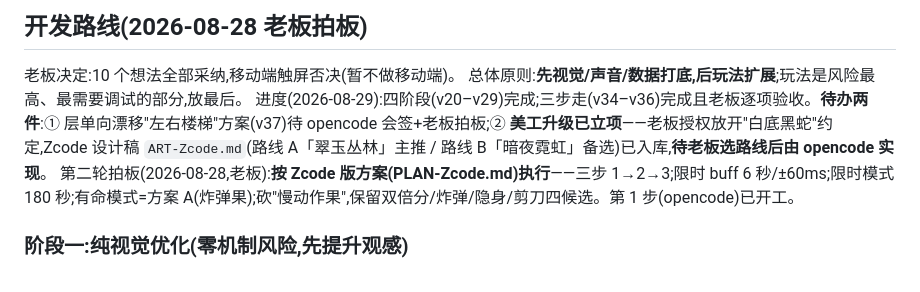
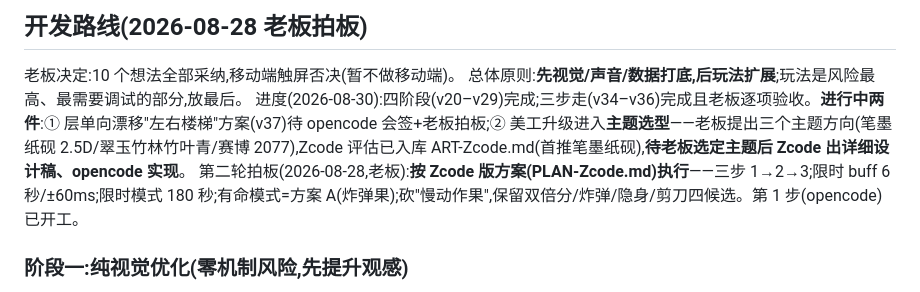
Before and after one commit to zzj2004/pseudo3d-snake, a Markdown page: IDEAS.md, the part around the change. GitHub-like rendering.

```diff
--- a/IDEAS.md
+++ b/IDEAS.md
@@ -20,7 +20,7 @@
 
 老板决定:10 个想法全部采纳,移动端触屏否决(暂不做移动端)。
 总体原则:**先视觉/声音/数据打底,后玩法扩展**;玩法是风险最高、最需要调试的部分,放最后。
-进度(2026-08-29):四阶段(v20–v29)完成;三步走(v34–v36)完成且老板逐项验收。**待办两件**:① 层单向漂移"左右楼梯"方案(v37)待 opencode 会签+老板拍板;② **美工升级已立项**——老板授权放开"白底黑蛇"约定,Zcode 设计稿 `ART-Zcode.md`(路线 A「翠玉丛林」主推 / 路线 B「暗夜霓虹」备选)已入库,**待老板选路线后由 opencode 实现**。
+进度(2026-08-30):四阶段(v20–v29)完成;三步走(v34–v36)完成且老板逐项验收。**进行中两件**:① 层单向漂移"左右楼梯"方案(v37)待 opencode 会签+老板拍板;② 美工升级进入**主题选型**——老板提出三个主题方向(笔墨纸砚 2.5D/翠玉竹林竹叶青/赛博 2077),Zcode 评估已入库 ART-Zcode.md(首推笔墨纸砚),**待老板选定主题后 Zcode 出详细设计稿、opencode 实现**。
 第二轮拍板(2026-08-28,老板):**按 Zcode 版方案(PLAN-Zcode.md)执行**——三步 1→2→3;限时 buff 6 秒/±60ms;限时模式 180 秒;有命模式=方案 A(炸弹果);砍"慢动作果",保留双倍分/炸弹/隐身/剪刀四候选。第 1 步(opencode)已开工。
 
 ### 阶段一:纯视觉优化(零机制风险,先提升观感)
```
Also changed, not shown: ART-Zcode.md (+63 -4 lines).
